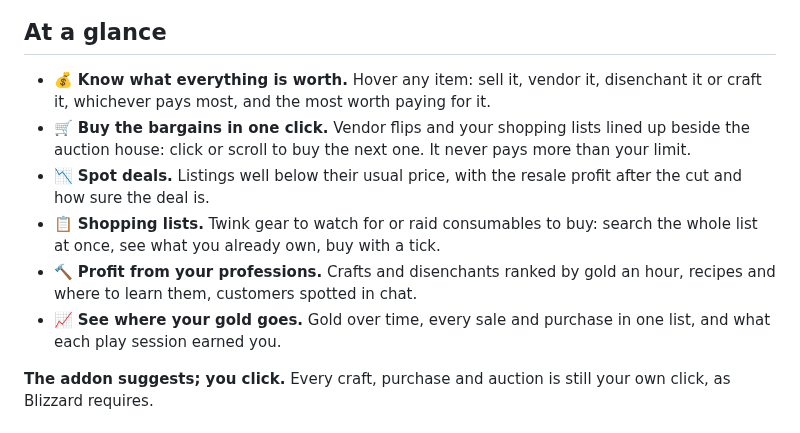
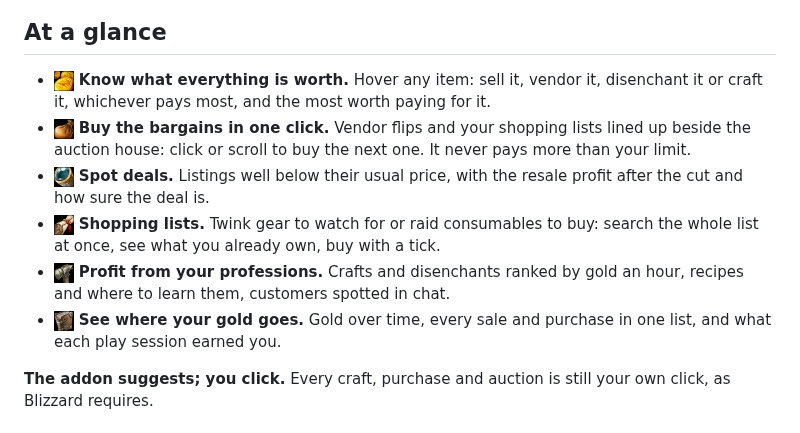
Before and after one commit to ivellos/forever-ledger, a Markdown page: README.md, the part around the change. Rendered like a GitHub page; pictures changed too: docs/images/features/buy.png (added), docs/images/features/crafting.png (added), docs/images/features/deals.png (added).

Commit message:
README: WoW item icons instead of emojis in At a glance (#4)
Six 64x64 Classic item icons in docs/images/features, linked by full
raw.githubusercontent.com URLs so the text works on CurseForge and Wago.


Claude-Session: https://claude.ai/code/session_01JtsE3jQmQZXRjoT9CuA6dY

Co-authored-by: Claude <noreply@anthropic.com>

```diff
--- a/README.md
+++ b/README.md
@@ -10,12 +10,12 @@
 
 ## At a glance
 
-- 💰 **Know what everything is worth.** Hover any item: sell it, vendor it, disenchant it or craft it, whichever pays most, and the most worth paying for it.
-- 🛒 **Buy the bargains in one click.** Vendor flips and your shopping lists lined up beside the auction house: click or scroll to buy the next one. It never pays more than your limit.
-- 📉 **Spot deals.** Listings well below their usual price, with the resale profit after the cut and how sure the deal is.
-- 📋 **Shopping lists.** Twink gear to watch for or raid consumables to buy: search the whole list at once, see what you already own, buy with a tick.
-- 🔨 **Profit from your professions.** Crafts and disenchants ranked by gold an hour, recipes and where to learn them, customers spotted in chat.
-- 📈 **See where your gold goes.** Gold over time, every sale and purchase in one list, and what each play session earned you.
+- <img src="https://raw.githubusercontent.com/ivellos/forever-ledger/main/docs/images/features/worth.png" width="20" height="20" alt=""> **Know what everything is worth.** Hover any item: sell it, vendor it, disenchant it or craft it, whichever pays most, and the most worth paying for it.
+- <img src="https://raw.githubusercontent.com/ivellos/forever-ledger/main/docs/images/features/buy.png" width="20" height="20" alt=""> **Buy the bargains in one click.** Vendor flips and your shopping lists lined up beside the auction house: click or scroll to buy the next one. It never pays more than your limit.
+- <img src="https://raw.githubusercontent.com/ivellos/forever-ledger/main/docs/images/features/deals.png" width="20" height="20" alt=""> **Spot deals.** Listings well below their usual price, with the resale profit after the cut and how sure the deal is.
+- <img src="https://raw.githubusercontent.com/ivellos/forever-ledger/main/docs/images/features/lists.png" width="20" height="20" alt=""> **Shopping lists.** Twink gear to watch for or raid consumables to buy: search the whole list at once, see what you already own, buy with a tick.
+- <img src="https://raw.githubusercontent.com/ivellos/forever-ledger/main/docs/images/features/crafting.png" width="20" height="20" alt=""> **Profit from your professions.** Crafts and disenchants ranked by gold an hour, recipes and where to learn them, customers spotted in chat.
+- <img src="https://raw.githubusercontent.com/ivellos/forever-ledger/main/docs/images/features/gold.png" width="20" height="20" alt=""> **See where your gold goes.** Gold over time, every sale and purchase in one list, and what each play session earned you.
 
 **The addon suggests; you click.** Every craft, purchase and auction is still your own click, as Blizzard requires.
 
```
